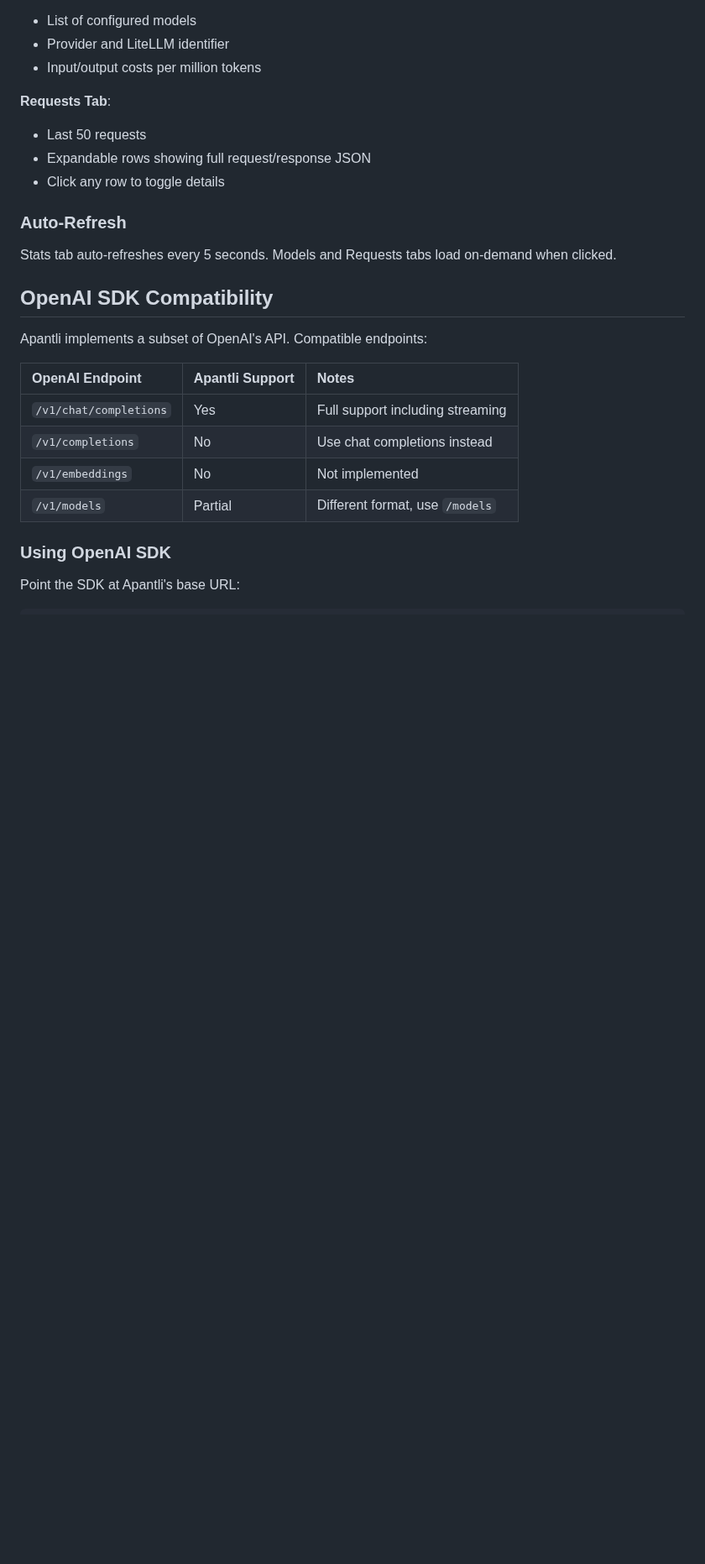
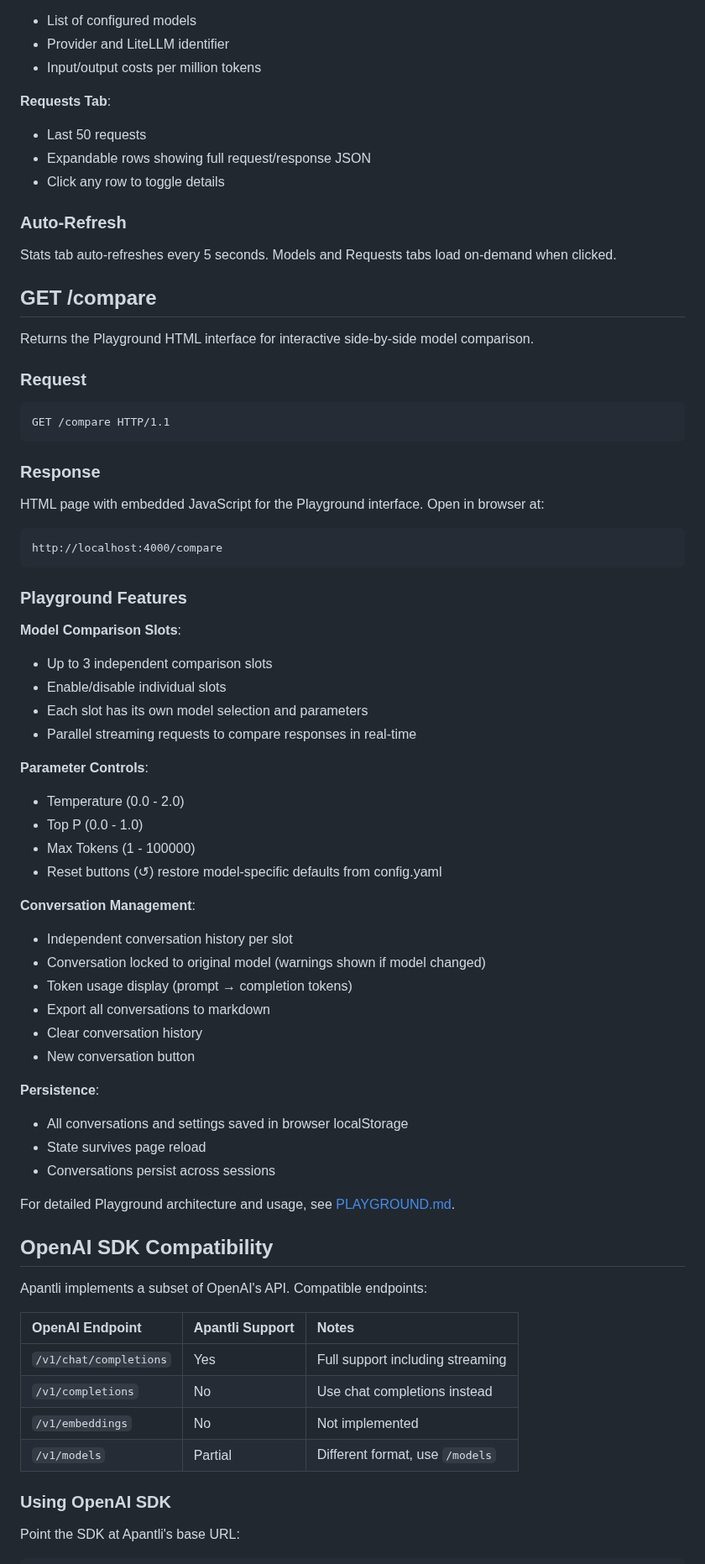
Before and after one commit to pborenstein/apantli, a Markdown page: docs/API.md, the part around one of its changes. Shown at 84% size. GitHub-like rendering; blank space fills up the shorter version.

````diff
--- a/docs/API.md
+++ b/docs/API.md
@@ -1190,6 +1304,57 @@ http://localhost:4000/
 
 Stats tab auto-refreshes every 5 seconds. Models and Requests tabs load on-demand when clicked.
 
+## GET /compare
+
+Returns the Playground HTML interface for interactive side-by-side model comparison.
+
+### Request
+
+```http
+GET /compare HTTP/1.1
+```
+
+### Response
+
+HTML page with embedded JavaScript for the Playground interface. Open in browser at:
+
+```
+http://localhost:4000/compare
+```
+
+### Playground Features
+
+**Model Comparison Slots**:
+
+- Up to 3 independent comparison slots
+- Enable/disable individual slots
+- Each slot has its own model selection and parameters
+- Parallel streaming requests to compare responses in real-time
+
+**Parameter Controls**:
+
+- Temperature (0.0 - 2.0)
+- Top P (0.0 - 1.0)
+- Max Tokens (1 - 100000)
+- Reset buttons (↺) restore model-specific defaults from config.yaml
+
+**Conversation Management**:
+
+- Independent conversation history per slot
+- Conversation locked to original model (warnings shown if model changed)
+- Token usage display (prompt → completion tokens)
+- Export all conversations to markdown
+- Clear conversation history
+- New conversation button
+
+**Persistence**:
+
+- All conversations and settings saved in browser localStorage
+- State survives page reload
+- Conversations persist across sessions
+
+For detailed Playground architecture and usage, see [PLAYGROUND.md](PLAYGROUND.md).
+
 ## OpenAI SDK Compatibility
 
 Apantli implements a subset of OpenAI's API. Compatible endpoints:
````
Also changed, not shown: other parts of docs/API.md (+114 -0 lines), docs/DASHBOARD.md (+47 -5 lines).
